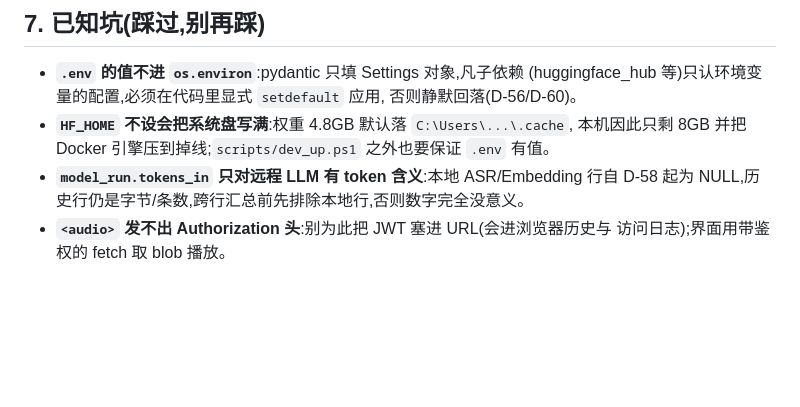
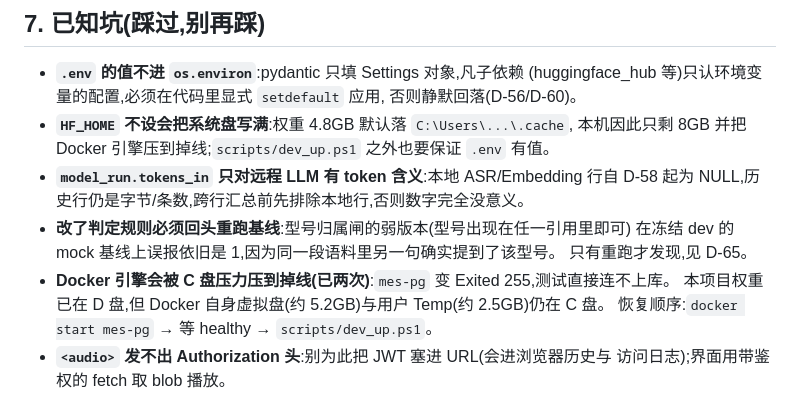
Before and after one commit to Wang-Jin-Xing/meeting-evidence-qa, a Markdown page: docs/HANDOFF.md, the part around the change. Drawn GitHub-style; blank space fills up the shorter version.

```diff
--- a/docs/HANDOFF.md
+++ b/docs/HANDOFF.md
@@ -129,6 +129,12 @@ top1 均命中证据句(相似度 0.71~0.82,无答案探针最高 0.55)——
   本机因此只剩 8GB 并把 Docker 引擎压到掉线;`scripts/dev_up.ps1` 之外也要保证 `.env` 有值。
 - **`model_run.tokens_in` 只对远程 LLM 有 token 含义**:本地 ASR/Embedding 行自 D-58
   起为 NULL,历史行仍是字节/条数,跨行汇总前先排除本地行,否则数字完全没意义。
+- **改了判定规则必须回头重跑基线**:型号归属闸的弱版本(型号出现在任一引用里即可)
+  在冻结 dev 的 mock 基线上误报依旧是 1,因为同一段语料里另一句确实提到了该型号。
+  只有重跑才发现,见 D-65。
+- **Docker 引擎会被 C 盘压力压到掉线(已两次)**:`mes-pg` 变 Exited 255,测试直接连不上库。
+  本项目权重已在 D 盘,但 Docker 自身虚拟盘(约 5.2GB)与用户 Temp(约 2.5GB)仍在 C 盘。
+  恢复顺序:`docker start mes-pg` → 等 healthy → `scripts/dev_up.ps1`。
 - **`<audio>` 发不出 Authorization 头**:别为此把 JWT 塞进 URL(会进浏览器历史与
   访问日志);界面用带鉴权的 fetch 取 blob 播放。
 
```
Also changed, not shown: docs/EVAL_BASELINE.md (+26 -0 lines).
